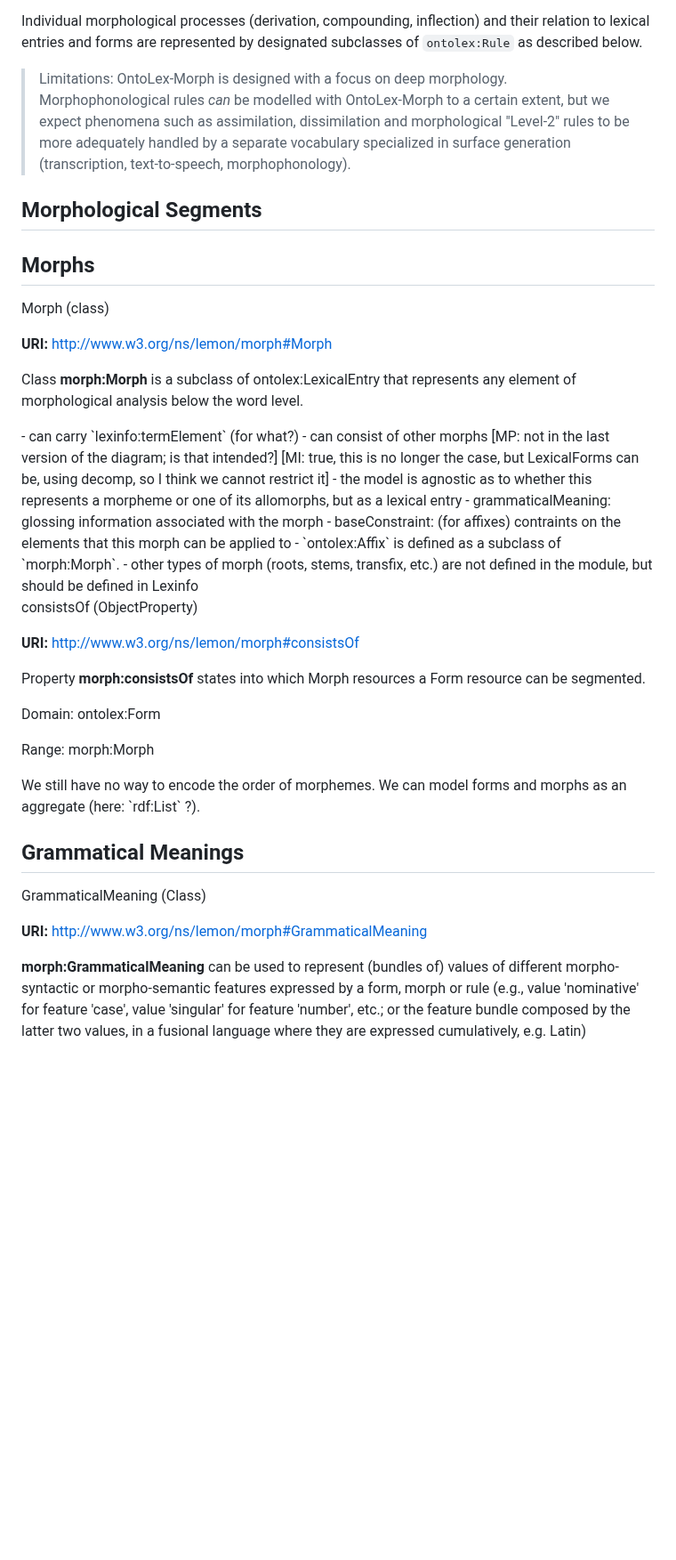
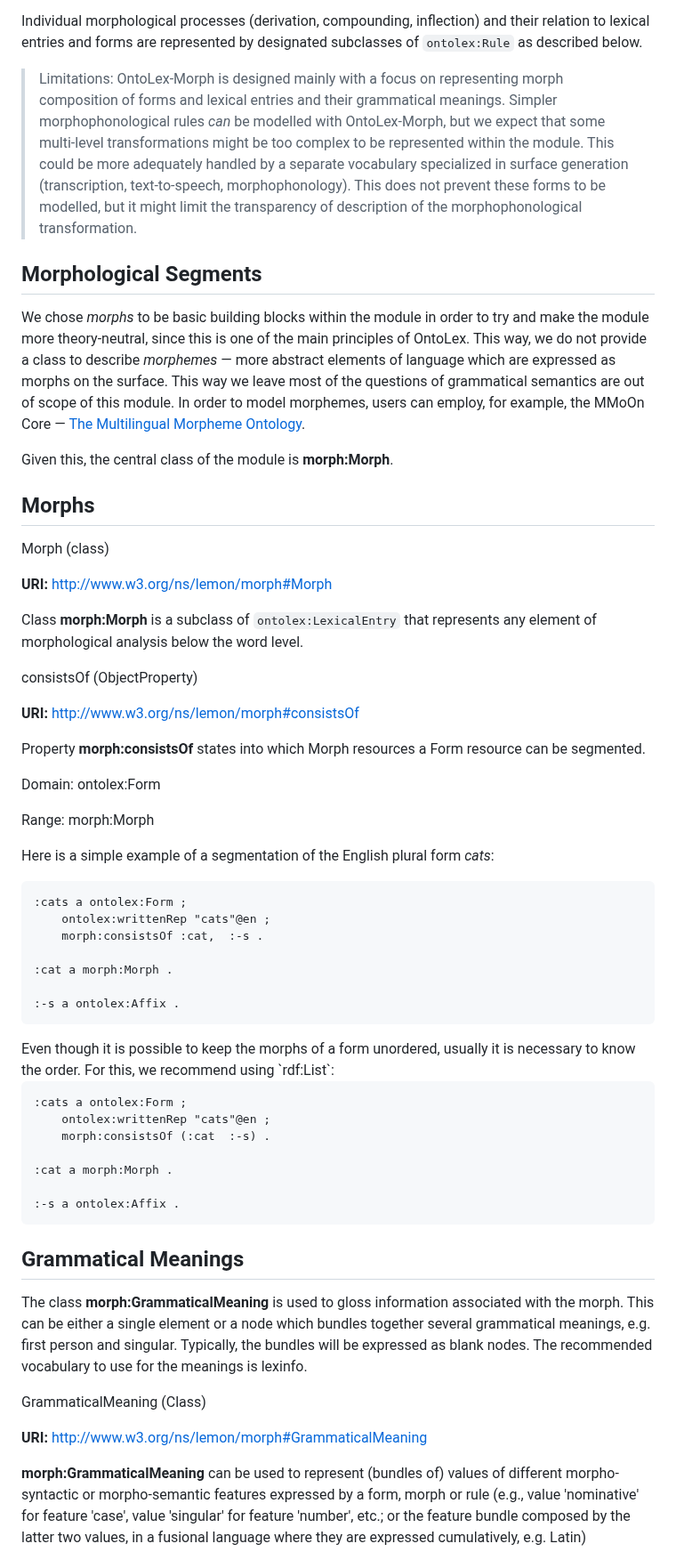
Before and after one commit to ontolex/morph, a Markdown page: index.md, the part around one of its changes. Shown at 89% size. Drawn GitHub-style; blank space fills up the shorter version.

Commit message:
Section 2 descriptions and intro to Section 3

````diff
--- a/index.md
+++ b/index.md
@@ -111,7 +111,7 @@ They are related with each other and with OntoLex in the following way:
 
 Individual morphological processes (derivation, compounding, inflection) and their relation to lexical entries and forms are represented by designated subclasses of `ontolex:Rule` as described below.
 
-> Limitations: OntoLex-Morph is designed with a focus on deep morphology. Morphophonological rules *can* be modelled with OntoLex-Morph to a certain extent, but we expect phenomena such as assimilation, dissimilation and morphological "Level-2" rules to be more adequately handled by a separate vocabulary specialized in surface generation (transcription, text-to-speech, morphophonology).
+> Limitations: OntoLex-Morph is designed mainly with a focus on representing morph composition of forms and lexical entries and their grammatical meanings. Simpler morphophonological rules *can* be modelled with OntoLex-Morph, but we expect that some multi-level transformations might be too complex to be represented within the module. This could be more adequately handled by a separate vocabulary specialized in surface generation (transcription, text-to-speech, morphophonology). This does not prevent these forms to be modelled, but it might limit the transparency of description of the morphophonological transformation.
 
 </section>
 </section>
@@ -119,6 +119,11 @@ Individual morphological processes (derivation, compounding, inflection) and the
 <section id="morphological-segments">
 
 ## Morphological Segments
+
+We chose _morphs_ to be basic building blocks within the module in order to try and make the module more theory-neutral, since this is one of the main principles of OntoLex. This way, we do not provide a class to describe _morphemes_ — more abstract elements of language which are expressed as morphs on the surface. This way we leave most of the questions of grammatical semantics are out of scope of this module.
+In order to model morphemes, users can employ, for example, the MMoOn Core — [The Multilingual Morpheme Ontology](https://github.com/MMoOn-Project/MMoOn).
+
+Given this, the central class of the module is **morph:Morph**.
 
 <section id="morphs">
 
@@ -130,11 +135,11 @@ Morph (class)
 
 **URI:** [http://www.w3.org/ns/lemon/morph#Morph](http://www.w3.org/ns/lemon/morph#Morph)
 
-Class **morph:Morph** is a subclass of ontolex:LexicalEntry that represents any element of morphological analysis below the word level.
+Class **morph:Morph** is a subclass of `ontolex:LexicalEntry` that represents any element of morphological analysis below the word level.
 
 </div>
 
-<div class="note">
+<!-- <div class="note">
 - can carry `lexinfo:termElement` (for what?)
 - can consist of other morphs [MP: not in the last version of the diagram; is that intended?] [MI: true, this is no longer the case, but LexicalForms can be, using decomp, so I think we cannot restrict it]
 - the model is agnostic as to whether this represents a morpheme or one of its allomorphs, but as a lexical entry
@@ -142,7 +147,7 @@ Class **morph:Morph** is a subclass of ontolex:LexicalEntry that represents any
 - baseConstraint: (for affixes) contraints on the elements that this morph can be applied to
 - `ontolex:Affix` is defined as a subclass of `morph:Morph`.
 - other types of morph (roots, stems, transfix, etc.) are not defined in the module, but should be defined in Lexinfo
-</div>
+</div> -->
 
 <div class="entity">
 
@@ -150,7 +155,7 @@ consistsOf (ObjectProperty)
 
 **URI:** [http://www.w3.org/ns/lemon/morph#consistsOf](http://www.w3.org/ns/lemon/morph#consistsOf)
 
-Property **morph:consistsOf** states  into  which  Morph resources a Form resource can  be segmented.
+Property **morph:consistsOf** states  into  which  Morph resources a Form resource can be segmented.
 
 <div class="description">
 
@@ -160,8 +165,36 @@ Range: morph:Morph
 </div>
 </div>
 
+Here is a simple example of a segmentation of the English plural form *cats*:
+
+<aside class="example" title="Example: Ordered segmentation of the English plural form *cats*">
+
+```turtle
+:cats a ontolex:Form ;
+    ontolex:writtenRep "cats"@en ;
+    morph:consistsOf :cat,  :-s .
+
+:cat a morph:Morph .
+
+:-s a ontolex:Affix .
+```
+</aside>
+
 <div class="note">
-We still have no way to encode the order of morphemes.  We can model forms and morphs as an aggregate (here: `rdf:List` ?).
+Even though it is possible to keep the morphs of a form unordered, usually it is necessary to know the order. For this, we recommend using `rdf:List`:
+
+<aside class="example" title="Example: Ordered segmentation of the English plural form *cats*">
+
+```turtle
+:cats a ontolex:Form ;
+    ontolex:writtenRep "cats"@en ;
+    morph:consistsOf (:cat  :-s) .
+
+:cat a morph:Morph .
+
+:-s a ontolex:Affix .
+```
+</aside>
 </div>
 
 </section>
@@ -169,6 +202,8 @@ We still have no way to encode the order of morphemes.  We can model forms and m
 <section id="grammatical-meanings">
 
 ## Grammatical Meanings
+
+The class **morph:GrammaticalMeaning** is used to gloss information associated with the morph. This can be either a single element or a node which bundles together several grammatical meanings, e.g. first person and singular. Typically, the bundles will be expressed as blank nodes. The recommended vocabulary to use for the meanings is lexinfo.
 
 <div class="entity">
 
@@ -181,6 +216,6 @@ GrammaticalMeaning (Class)
 
 </div>
 
-<div class="note">
+<!-- <div class="note">
 - should use lexinfo resources or instances with `rdfs:label`
 - can represent *either* an individual feature or a feature bundle
````
Also changed, not shown: other parts of index.md (+20 -15 lines).
